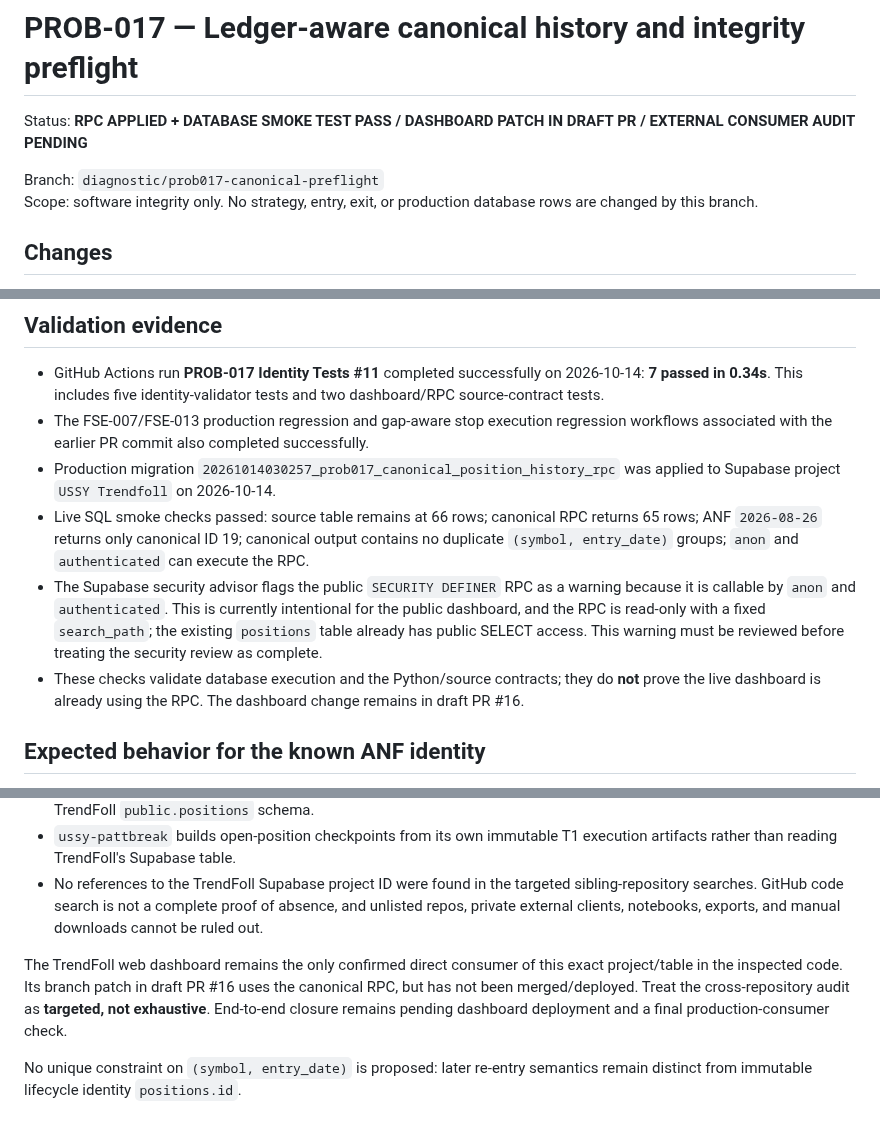
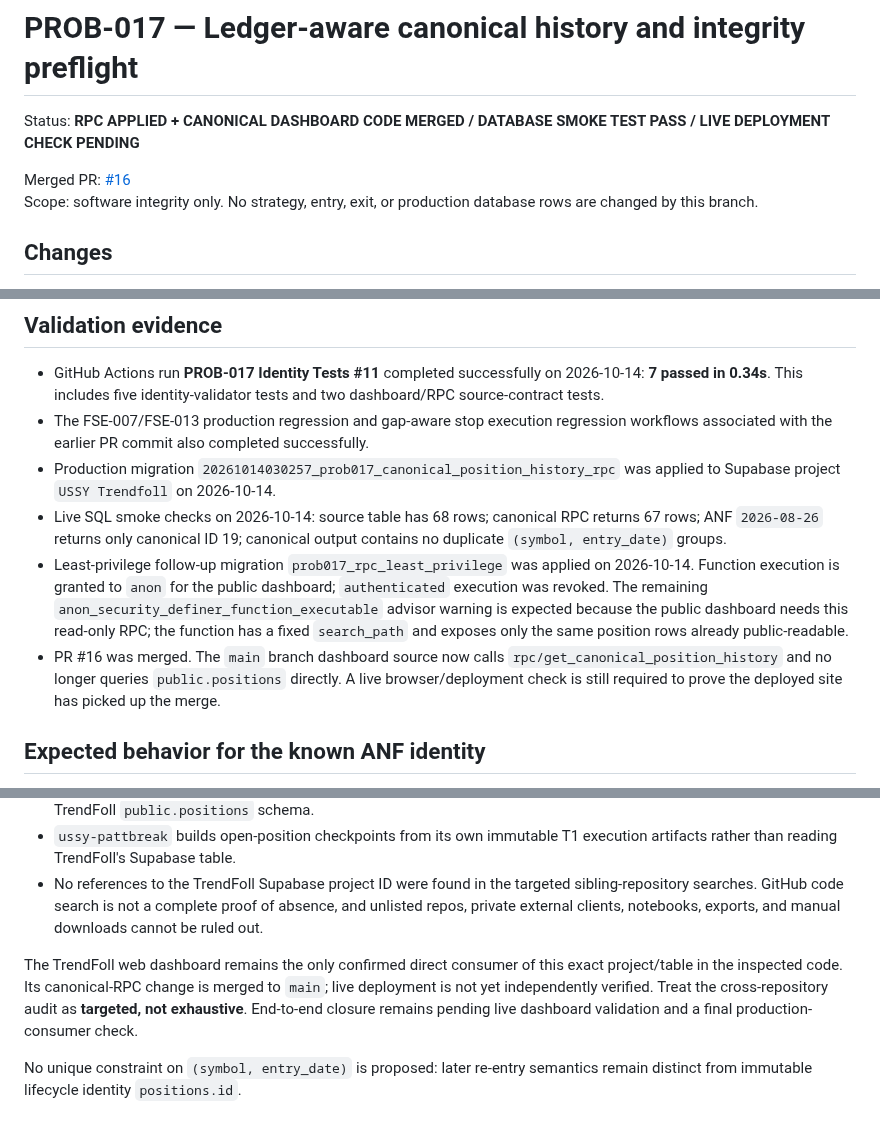
Before and after one commit to azharmz/ussy-trendfoll, a Markdown page: docs/EVIDENCE_PROB_017_CANONICAL_READER.md, 3 parts joined by grey strips. Drawn GitHub-style.

Commit message:
docs: record PROB-017 merge and least-privilege validation

```diff
--- a/docs/EVIDENCE_PROB_017_CANONICAL_READER.md
+++ b/docs/EVIDENCE_PROB_017_CANONICAL_READER.md
@@ -1,8 +1,8 @@
 # PROB-017 — Ledger-aware canonical history and integrity preflight
 
-Status: **RPC APPLIED + DATABASE SMOKE TEST PASS / DASHBOARD PATCH IN DRAFT PR / EXTERNAL CONSUMER AUDIT PENDING**
+Status: **RPC APPLIED + CANONICAL DASHBOARD CODE MERGED / DATABASE SMOKE TEST PASS / LIVE DEPLOYMENT CHECK PENDING**
 
-Branch: `diagnostic/prob017-canonical-preflight`
+Merged PR: [#16](https://github.com/azharmz/ussy-trendfoll/pull/16)
 Scope: software integrity only. No strategy, entry, exit, or production database rows are changed by this branch.
 
 ## Changes
@@ -21,9 +21,9 @@ Scope: software integrity only. No strategy, entry, exit, or production database
 - GitHub Actions run **PROB-017 Identity Tests #11** completed successfully on 2026-10-14: **7 passed in 0.34s**. This includes five identity-validator tests and two dashboard/RPC source-contract tests.
 - The FSE-007/FSE-013 production regression and gap-aware stop execution regression workflows associated with the earlier PR commit also completed successfully.
 - Production migration `20261014030257_prob017_canonical_position_history_rpc` was applied to Supabase project `USSY Trendfoll` on 2026-10-14.
-- Live SQL smoke checks passed: source table remains at 66 rows; canonical RPC returns 65 rows; ANF `2026-08-26` returns only canonical ID 19; canonical output contains no duplicate `(symbol, entry_date)` groups; `anon` and `authenticated` can execute the RPC.
-- The Supabase security advisor flags the public `SECURITY DEFINER` RPC as a warning because it is callable by `anon` and `authenticated`. This is currently intentional for the public dashboard, and the RPC is read-only with a fixed `search_path`; the existing `positions` table already has public SELECT access. This warning must be reviewed before treating the security review as complete.
-- These checks validate database execution and the Python/source contracts; they do **not** prove the live dashboard is already using the RPC. The dashboard change remains in draft PR #16.
+- Live SQL smoke checks on 2026-10-14: source table has 68 rows; canonical RPC returns 67 rows; ANF `2026-08-26` returns only canonical ID 19; canonical output contains no duplicate `(symbol, entry_date)` groups.
+- Least-privilege follow-up migration `prob017_rpc_least_privilege` was applied on 2026-10-14. Function execution is granted to `anon` for the public dashboard; `authenticated` execution was revoked. The remaining `anon_security_definer_function_executable` advisor warning is expected because the public dashboard needs this read-only RPC; the function has a fixed `search_path` and exposes only the same position rows already public-readable.
+- PR #16 was merged. The `main` branch dashboard source now calls `rpc/get_canonical_position_history` and no longer queries `public.positions` directly. A live browser/deployment check is still required to prove the deployed site has picked up the merge.
 
 ## Expected behavior for the known ANF identity
 
@@ -46,6 +46,6 @@ A targeted read-only audit checked the accessible sibling repositories most like
 - `ussy-pattbreak` builds open-position checkpoints from its own immutable T1 execution artifacts rather than reading TrendFoll's Supabase table.
 - No references to the TrendFoll Supabase project ID were found in the targeted sibling-repository searches. GitHub code search is not a complete proof of absence, and unlisted repos, private external clients, notebooks, exports, and manual downloads cannot be ruled out.
 
-The TrendFoll web dashboard remains the only confirmed direct consumer of this exact project/table in the inspected code. Its branch patch in draft PR #16 uses the canonical RPC, but has not been merged/deployed. Treat the cross-repository audit as **targeted, not exhaustive**. End-to-end closure remains pending dashboard deployment and a final production-consumer check.
+The TrendFoll web dashboard remains the only confirmed direct consumer of this exact project/table in the inspected code. Its canonical-RPC change is merged to `main`; live deployment is not yet independently verified. Treat the cross-repository audit as **targeted, not exhaustive**. End-to-end closure remains pending live dashboard validation and a final production-consumer check.
 
 No unique constraint on `(symbol, entry_date)` is proposed: later re-entry semantics remain distinct from immutable lifecycle identity `positions.id`.
```
